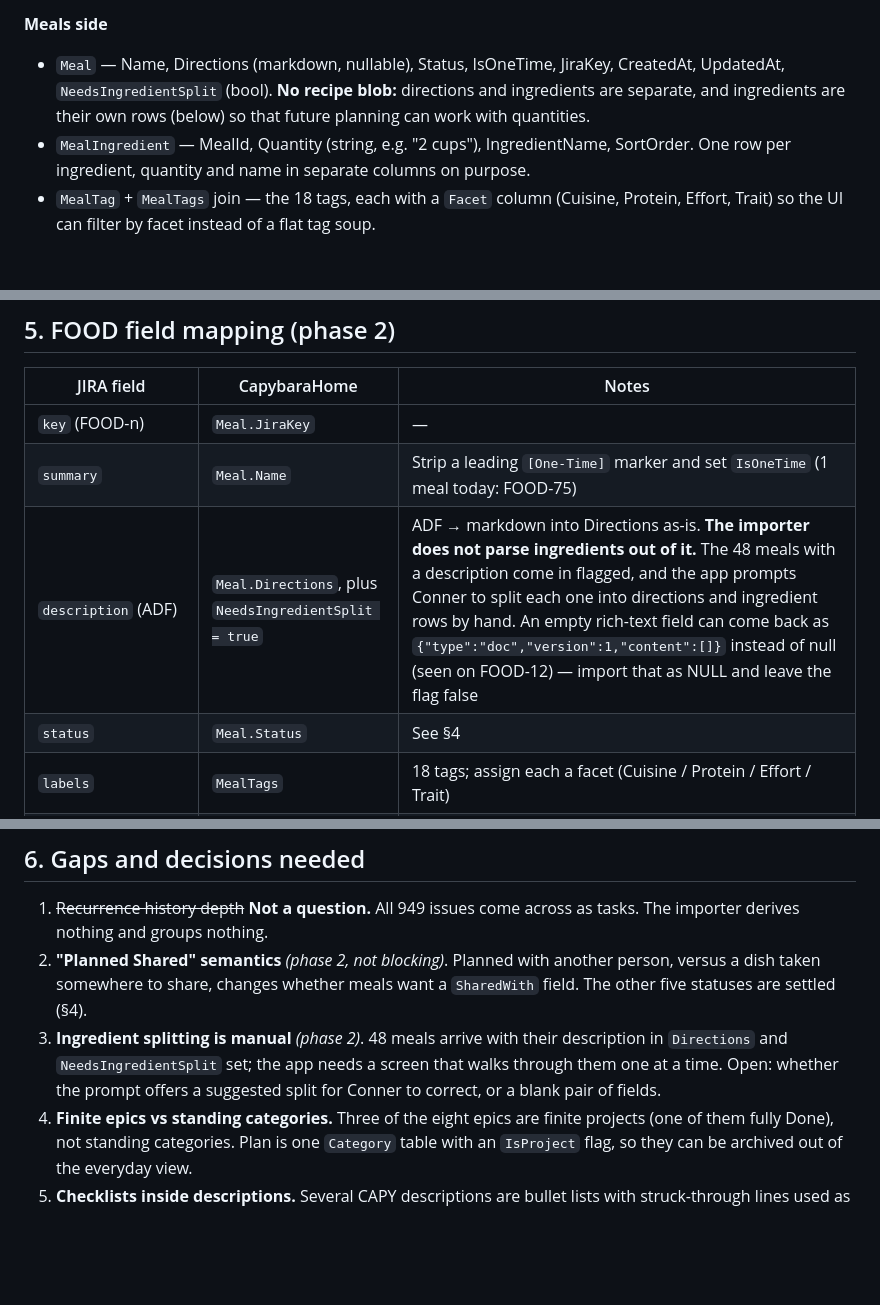
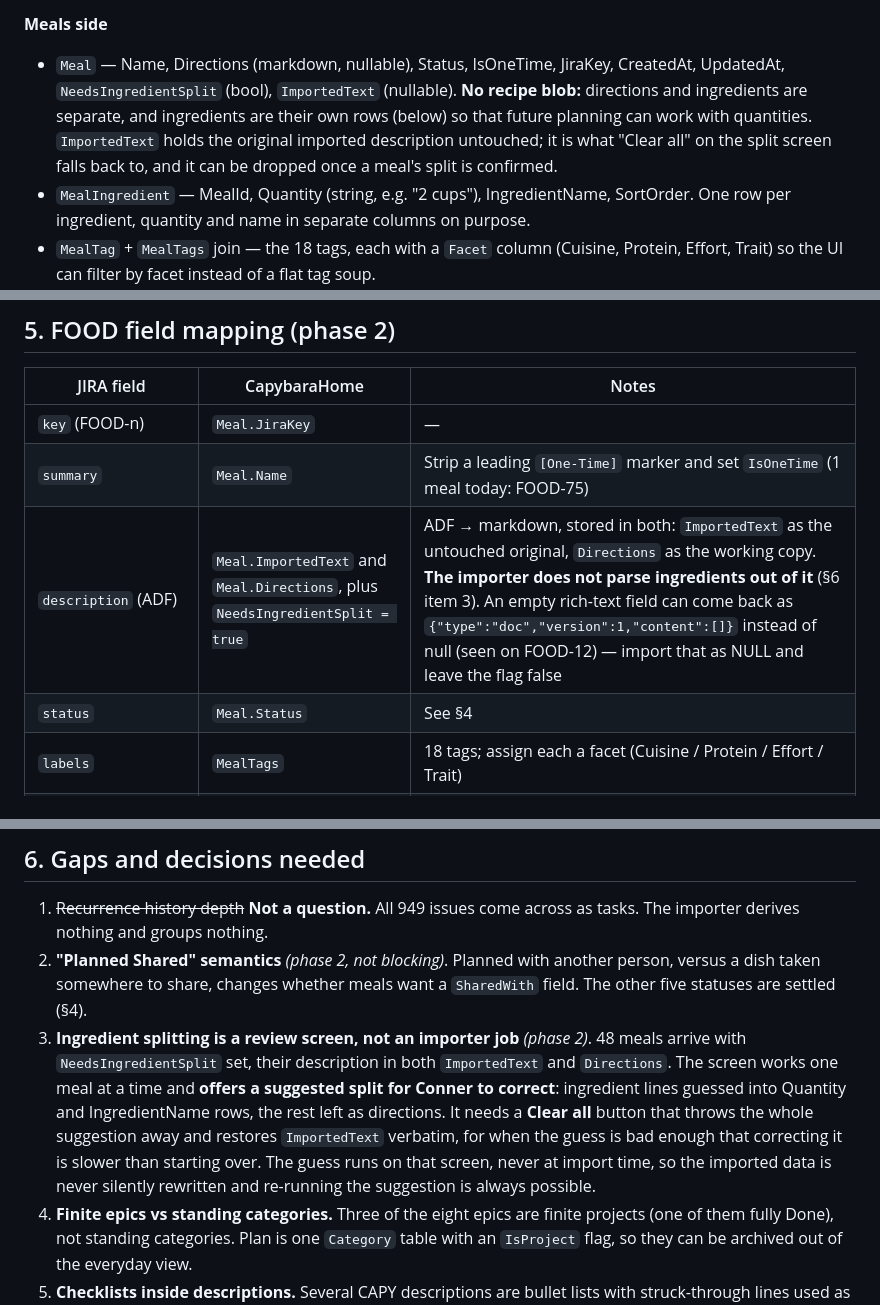
Before and after one commit to dsdude123/CapybaraHome, a Markdown page: docs/jira-import-mapping.md, 3 parts joined by grey strips. GitHub-like rendering; blank space fills up the shorter version.

Commit message:
Specify the ingredient split screen
The screen suggests a split for Conner to correct and has a Clear all
button that restores the imported text verbatim, so a bad guess costs
nothing. Keeps the original description in its own column, untouched, and
runs the guess on the screen rather than at import time.

Co-Authored-By: Claude Opus 5 <noreply@anthropic.com>
Claude-Session: https://claude.ai/code/session_01QFLz7Lo7LFXErRr5cubQr2

```diff
--- a/docs/jira-import-mapping.md
+++ b/docs/jira-import-mapping.md
@@ -110,9 +110,11 @@ Field names are C#/EF-friendly; table names are suggestions, not decided.
 **Meals side**
 
 - `Meal` — Name, Directions (markdown, nullable), Status, IsOneTime, JiraKey, CreatedAt,
-  UpdatedAt, `NeedsIngredientSplit` (bool). **No recipe blob:** directions and
-  ingredients are separate, and ingredients are their own rows (below) so that future
-  planning can work with quantities.
+  UpdatedAt, `NeedsIngredientSplit` (bool), `ImportedText` (nullable). **No recipe blob:**
+  directions and ingredients are separate, and ingredients are their own rows (below) so
+  that future planning can work with quantities. `ImportedText` holds the original
+  imported description untouched; it is what "Clear all" on the split screen falls back
+  to, and it can be dropped once a meal's split is confirmed.
 - `MealIngredient` — MealId, Quantity (string, e.g. "2 cups"), IngredientName, SortOrder.
   One row per ingredient, quantity and name in separate columns on purpose.
 - `MealTag` + `MealTags` join — the 18 tags, each with a `Facet` column (Cuisine,
@@ -179,7 +181,7 @@ map one-to-one:
 |---|---|---|
 | `key` (FOOD-n) | `Meal.JiraKey` | — |
 | `summary` | `Meal.Name` | Strip a leading `[One-Time]` marker and set `IsOneTime` (1 meal today: FOOD-75) |
-| `description` (ADF) | `Meal.Directions`, plus `NeedsIngredientSplit = true` | ADF → markdown into Directions as-is. **The importer does not parse ingredients out of it.** The 48 meals with a description come in flagged, and the app prompts Conner to split each one into directions and ingredient rows by hand. An empty rich-text field can come back as `{"type":"doc","version":1,"content":[]}` instead of null (seen on FOOD-12) — import that as NULL and leave the flag false |
+| `description` (ADF) | `Meal.ImportedText` and `Meal.Directions`, plus `NeedsIngredientSplit = true` | ADF → markdown, stored in both: `ImportedText` as the untouched original, `Directions` as the working copy. **The importer does not parse ingredients out of it** (§6 item 3). An empty rich-text field can come back as `{"type":"doc","version":1,"content":[]}` instead of null (seen on FOOD-12) — import that as NULL and leave the flag false |
 | `status` | `Meal.Status` | See §4 |
 | `labels` | `MealTags` | 18 tags; assign each a facet (Cuisine / Protein / Effort / Trait) |
 | `customfield_10135` Frequency | drop | Legacy, from the retired automation (§1) |
@@ -197,10 +199,15 @@ map one-to-one:
 2. **"Planned Shared" semantics** *(phase 2, not blocking)*. Planned with another person,
    versus a dish taken somewhere to share, changes whether meals want a `SharedWith`
    field. The other five statuses are settled (§4).
-3. **Ingredient splitting is manual** *(phase 2)*. 48 meals arrive with their description
-   in `Directions` and `NeedsIngredientSplit` set; the app needs a screen that walks
-   through them one at a time. Open: whether the prompt offers a suggested split for
-   Conner to correct, or a blank pair of fields.
+3. **Ingredient splitting is a review screen, not an importer job** *(phase 2)*. 48 meals
+   arrive with `NeedsIngredientSplit` set, their description in both `ImportedText` and
+   `Directions`. The screen works one meal at a time and **offers a suggested split for
+   Conner to correct**: ingredient lines guessed into Quantity and IngredientName rows,
+   the rest left as directions. It needs a **Clear all** button that throws the whole
+   suggestion away and restores `ImportedText` verbatim, for when the guess is bad enough
+   that correcting it is slower than starting over. The guess runs on that screen, never
+   at import time, so the imported data is never silently rewritten and re-running the
+   suggestion is always possible.
 4. **Finite epics vs standing categories.** Three of the eight epics are finite projects
    (one of them fully Done), not standing categories. Plan is one `Category` table with
    an `IsProject` flag, so they can be archived out of the everyday view.
```
